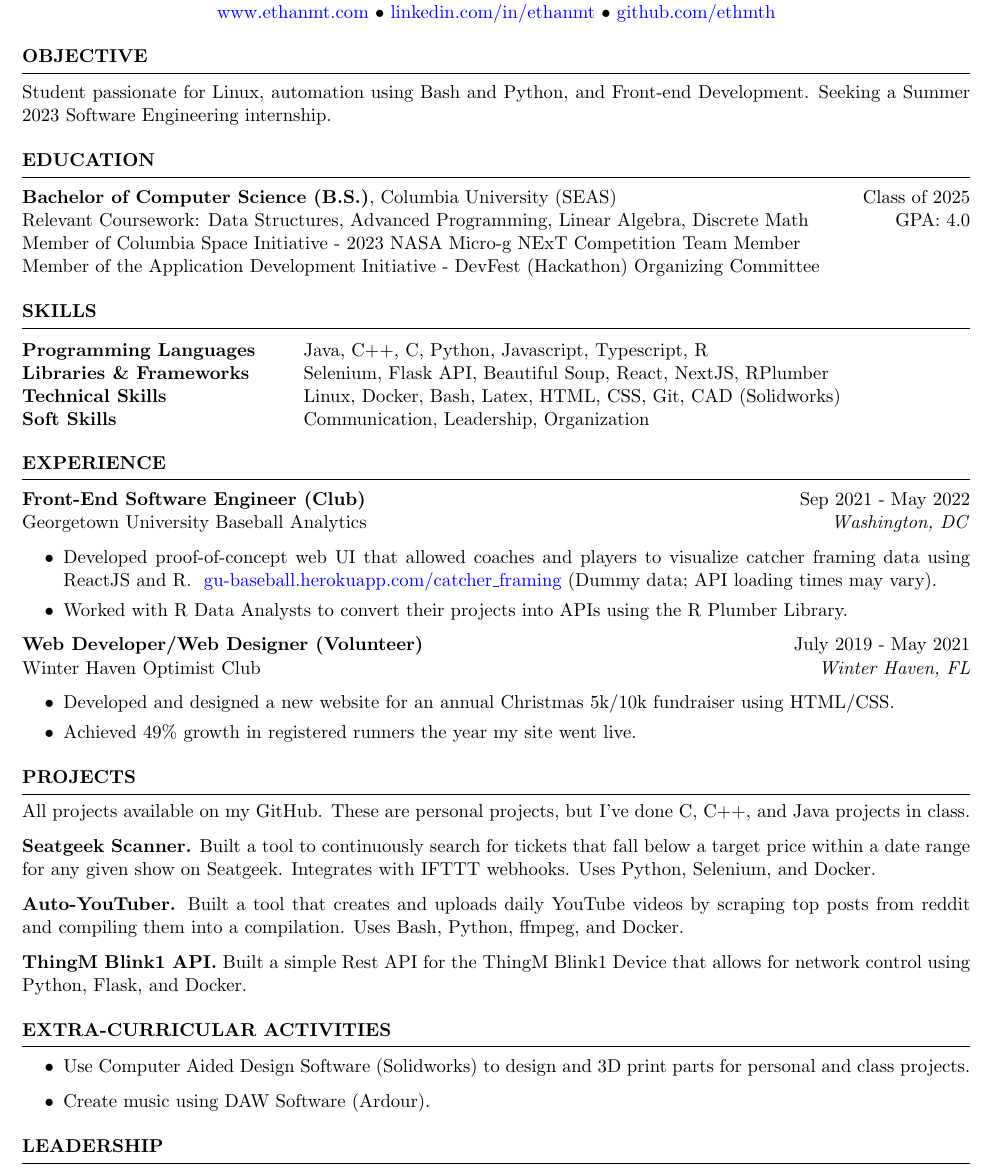
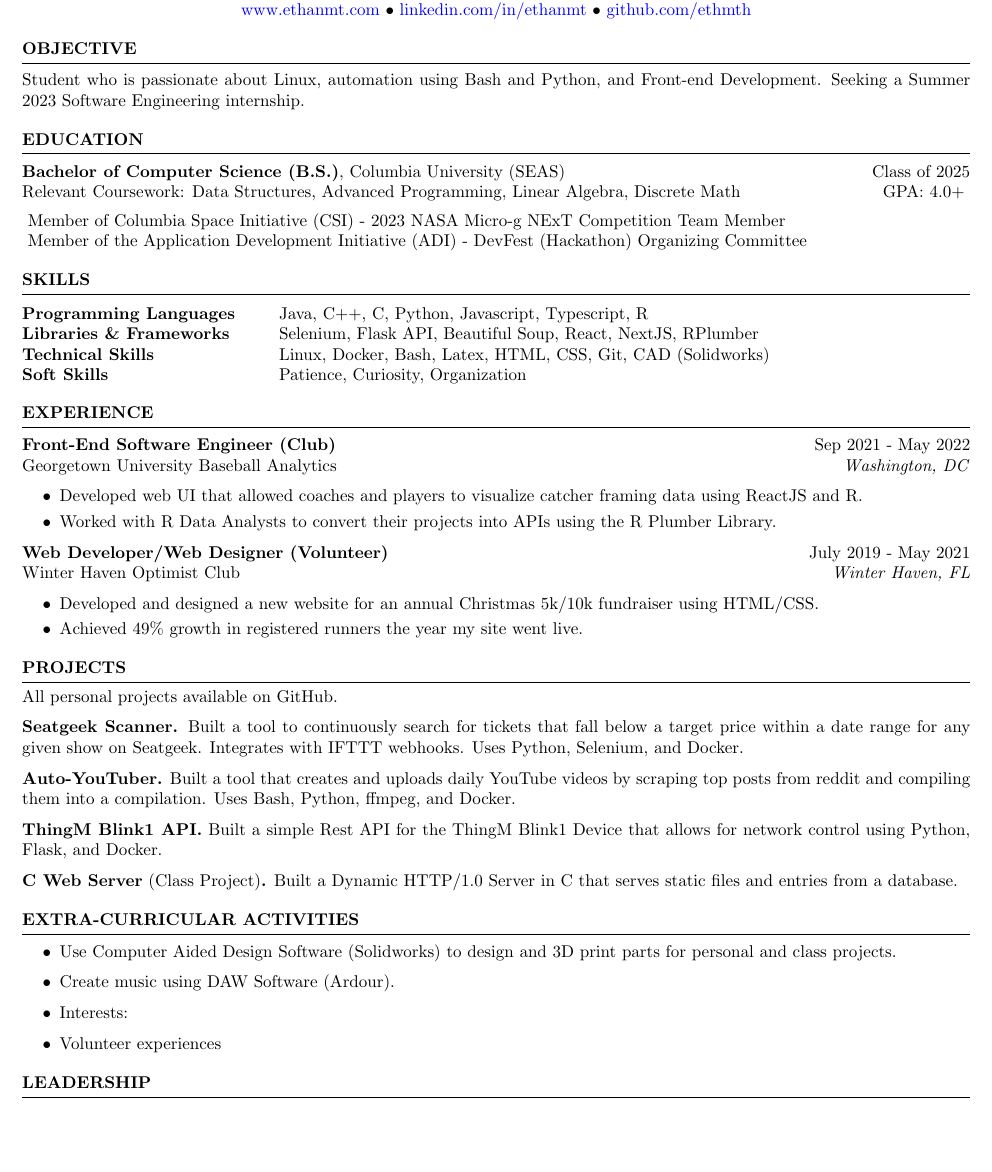
Before and after one commit to ethmth/resume, a LaTeX CV (EthanThomasResume.tex): part of page 1 of 2 before the commit and part of the page after it, cut so that both start at the same text, the shorter picture padded with empty space. Compiled offline with pdfLaTeX.

Commit message:
Reduced font size, added C web server, added section for interests and voluneer experience

```diff
--- a/EthanThomasResume.tex
+++ b/EthanThomasResume.tex
@@ -1,4 +1,4 @@
-\documentclass[11pt,letterpaper]{article}
+\documentclass[10pt,letterpaper]{article}
 
 %----------------------------------------------------------------------------------------
 %	PACKAGES & SETUP
@@ -58,8 +52,7 @@
 \hrule % Horizontal line
 \begin{list}{}{\setlength{\leftmargin}{0em}}
 \item
-    %{Software Engineer with 2+ years of experience in XXX, seeking full-time XXX roles.}
-    {Student passionate for  %Computer Science, specifically
+    {Student who is passionate about
     Linux, automation using Bash and Python, and Front-end Development. Seeking a Summer 2023 Software Engineering internship.}
 \end{list}
 
@@ -74,11 +67,12 @@
 \begin{list}{}{\setlength{\leftmargin}{0em}}
 \item
 {\bf Bachelor of Computer Science (B.S.)}, Columbia University (SEAS) \hfill  {Class of 2025}\\
-Relevant Coursework: Data Structures, Advanced Programming, Linear Algebra, Discrete Math \hfill {GPA: 4.0}
+Relevant Coursework: Data Structures, Advanced Programming, Linear Algebra, Discrete Math \hfill {GPA: 4.0+}
 %\item
+\medskip
 \\
-Member of Columbia Space Initiative - 2023 NASA Micro-g NExT Competition Team Member \\
-Member of the Application Development Initiative - DevFest (Hackathon) Organizing Committee
+\-\ Member of Columbia Space Initiative (CSI) - 2023 NASA Micro-g NExT Competition Team Member \\
+\-\ Member of the Application Development Initiative (ADI) - DevFest (Hackathon) Organizing Committee
 \end{list}
 
 
@@ -96,7 +90,7 @@ Member of the Application Development Initiative - DevFest (Hackathon) Organizin
     Programming Languages & Java, C++, C, Python, Javascript, Typescript, R \\
     Libraries \& Frameworks & Selenium, Flask API, Beautiful Soup, React, NextJS, RPlumber \\
     Technical Skills & Linux, Docker, Bash, Latex, HTML, CSS, Git, CAD (Solidworks) \\
-    Soft Skills & Communication, Leadership, Organization\\
+    Soft Skills & Patience, Curiosity, Organization \\ %Communication, Leadership, Organization\\
     \end{tabular}
 \end{list}
 
@@ -116,8 +110,9 @@ Member of the Application Development Initiative - DevFest (Hackathon) Organizin
 Georgetown University Baseball Analytics \hfill \textit{Washington, DC}
  \begin{itemize}
     \itemsep -3pt {}
-    \item Developed proof-of-concept web UI that allowed coaches and players to visualize catcher framing data using ReactJS and R. \
-        \href{https://gu-baseball.herokuapp.com/catcher_framing}{gu-baseball.herokuapp.com/catcher\_framing} (Dummy data; API loading times may vary).
+    % \item Developed proof-of-concept web UI in React that allowed coaches and players to visualize catcher framing data from R. \
+    \item Developed web UI that allowed coaches and players to visualize catcher framing data using ReactJS and R. \
+        % \href{https://gu-baseball.herokuapp.com/catcher_framing}{gu-baseball.herokuapp.com/catcher\_framing} (Dummy data; API loading times may vary).
     \item Worked with R Data Analysts to convert their projects into APIs using the R Plumber Library.
  \end{itemize}
 
@@ -142,10 +137,12 @@ Georgetown University Baseball Analytics \hfill \textit{Washington, DC}
 \begin{list}{}{\setlength{\leftmargin}{0em}}
 \item % needed for spacing
 \vspace{-1.25em}
-\item {All projects available on my GitHub. These are personal projects, but I've done C, C++, and Java projects in class. }
+\item {All personal projects available on GitHub. }
 \item \textbf{Seatgeek Scanner.} {Built a tool to continuously search for tickets that fall below a target price within a date range for any given show on Seatgeek. Integrates with IFTTT webhooks. Uses Python, Selenium, and Docker. }
 \item \textbf{Auto-YouTuber.} {Built a tool that creates and uploads daily YouTube videos by scraping top posts from reddit and compiling them into a compilation. Uses Bash, Python, ffmpeg, and Docker. }
 \item \textbf{ThingM Blink1 API.} {Built a simple Rest API for the ThingM Blink1 Device that allows for network control using Python, Flask, and Docker.}
+% \item \textbf{C Web Server (Class Project).} {HTTP/1.0 web server in C that serves both static files and dynamic entries from a custom database.}
+\item \textbf{C Web Server} {(Class Project)\textbf{.} Built a Dynamic HTTP/1.0 Server in C that serves static files and entries from a database.}
 \end{list}
 
 %----------------------------------------------------------------------------------------
@@ -163,6 +160,8 @@ Georgetown University Baseball Analytics \hfill \textit{Washington, DC}
     % \item Actively learn and experiment with Game Development Software (Godot).
     % \item Video edit multimedia projects relating to my favorite films, shows, and music.
     \item Create music using DAW Software (Ardour).
+    \item Interests:
+    \item Volunteer experiences
 \end{itemize}
 \end{list}
 
```
Also changed, not shown: EthanThomasResume.pdf, EthanThomasResume.tex (6 more changed lines).
